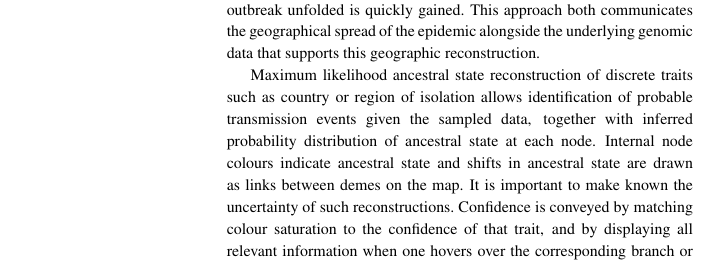
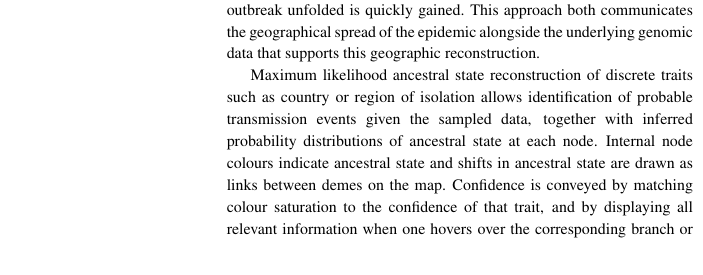
Before and after one commit to Global19-atlassian-net/whitepaper-1, a LaTeX paper (whitepaper.tex): part of one column of page 2 of 3, cut so that both start at the same text. Compiled offline with pdfLaTeX.

Commit message:
Small fix

```diff
--- a/whitepaper.tex
+++ b/whitepaper.tex
@@ -88,9 +88,8 @@ This is coupled with an interactive time slider to see how the pathogen has evol
 By animating the temporal dimension, a high level overview of how the entire outbreak unfolded is quickly gained.
 This approach both communicates the geographical spread of the epidemic alongside the underlying genomic data that supports this geographic reconstruction.
 
-Maximum likelihood ancestral state reconstruction of discrete traits such as country or region of isolation allows identification of probable transmission events given the sampled data, together with inferred probability distribution of ancestral state at each node.
+Maximum likelihood ancestral state reconstruction of discrete traits such as country or region of isolation allows identification of probable transmission events given the sampled data, together with inferred probability distributions of ancestral state at each node.
 Internal node colours indicate ancestral state and shifts in ancestral state are drawn as links between demes on the map.
-It is important to make known the uncertainty of such reconstructions.
 Confidence is conveyed by matching colour saturation to the confidence of that trait, and by displaying all relevant information when one hovers over the corresponding branch or isolate on the tree.
 Sampling bias and lack of data can obscure transmission links, and in certain cases we have chosen not to display the inferred states.
 
```
